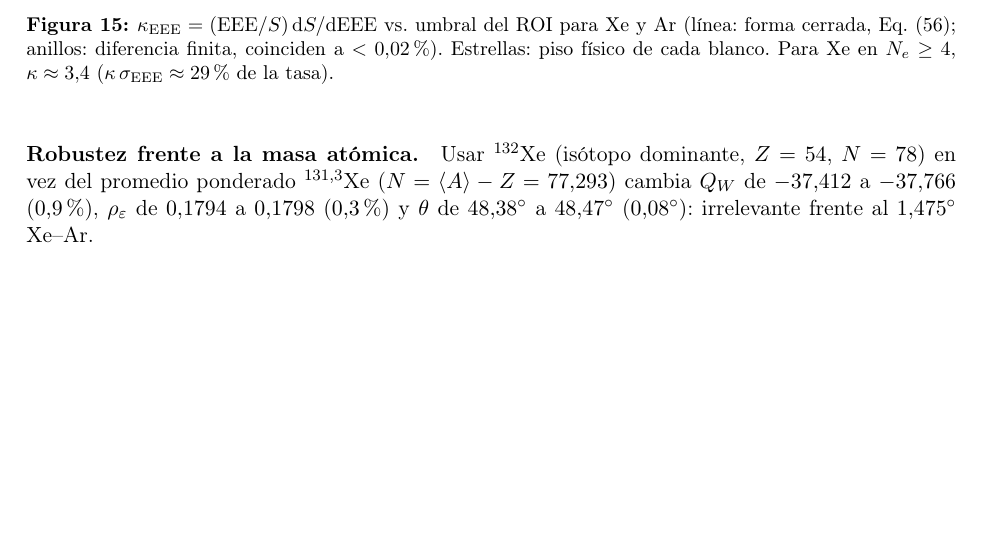
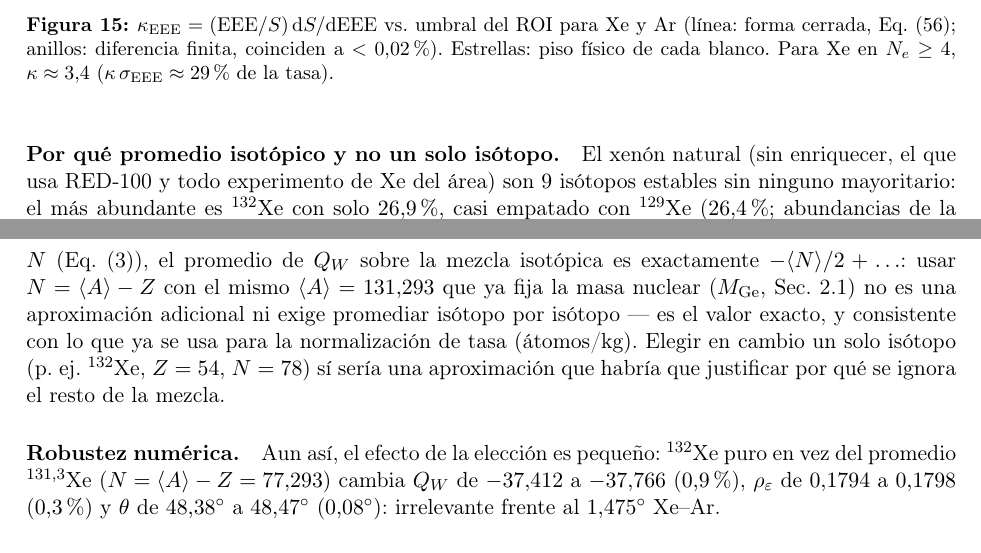
Before and after one commit to EstebanZapata01/t-sisMochuelo, a LaTeX paper (doc/metodologia.tex): part of page 39 of 43 before the commit and two parts of pages 39 and 40 of 43 after it, the two joined at a grey line, cut so that both start at the same text, the shorter picture padded with empty space. Compiled offline with pdfLaTeX.

Commit message:
Justifica por que promedio isotopico de Xe, no un solo isotopo
Co-Authored-By: Claude Sonnet 5 <noreply@anthropic.com>

```diff
--- a/doc/metodologia.tex
+++ b/doc/metodologia.tex
@@ -2652,8 +2652,25 @@ EEE}\approx29\%$ de la tasa).}
 \label{fig:kappa_eee}
 \end{figure}
 
-\paragraph{Robustez frente a la masa at\'omica.} Usar $^{132}$Xe (is\'otopo
-dominante, $Z=54$, $N=78$) en vez del promedio ponderado $^{131{,}3}$Xe
+\paragraph{Por qu\'e promedio isot\'opico y no un solo is\'otopo.} El xen\'on
+natural (sin enriquecer, el que usa RED-100 y todo experimento de Xe del \'area)
+son $9$ is\'otopos estables sin ninguno mayoritario: el m\'as abundante es
+$^{132}$Xe con solo $26{,}9\%$, casi empatado con $^{129}$Xe ($26{,}4\%$;
+abundancias de la Comisi\'on de Pesos At\'omicos IUPAC/CIAAW) --- a diferencia
+del arg\'on, donde $^{40}$Ar s\'i es
+$99{,}6\%$ y un solo is\'otopo es la elecci\'on f\'isicamente correcta sin m\'as
+que decir. Como $\QW$ es \textbf{lineal} en $N$
+(Eq.~\eqref{eq:QW_num}), el promedio de $\QW$ sobre la mezcla isot\'opica es
+exactamente $-\langle N\rangle/2+\ldots$: usar $N=\langle A\rangle-Z$ con el
+mismo $\langle A\rangle=131{,}293$ que ya fija la masa nuclear ($M_{\rm Ge}$,
+Sec.~\ref{sec:xsec}) no es una aproximaci\'on adicional ni exige promediar
+is\'otopo por is\'otopo --- es el valor exacto, y consistente con lo que ya se
+usa para la normalizaci\'on de tasa (\'atomos/kg). Elegir en cambio un solo
+is\'otopo (p.\ ej.\ $^{132}$Xe, $Z=54$, $N=78$) s\'i ser\'ia una aproximaci\'on
+que habr\'ia que justificar por qu\'e se ignora el resto de la mezcla.
+
+\paragraph{Robustez num\'erica.} Aun as\'i, el efecto de la elecci\'on es
+peque\~no: $^{132}$Xe puro en vez del promedio $^{131{,}3}$Xe
 ($N=\langle A\rangle-Z=77{,}293$) cambia $\QW$ de $-37{,}412$ a $-37{,}766$
 ($0{,}9\%$), $\rho_{\eps}$ de $0{,}1794$ a $0{,}1798$ ($0{,}3\%$) y $\theta$ de
 $48{,}38\si{\degree}$ a $48{,}47\si{\degree}$ ($0{,}08\si{\degree}$):
```
